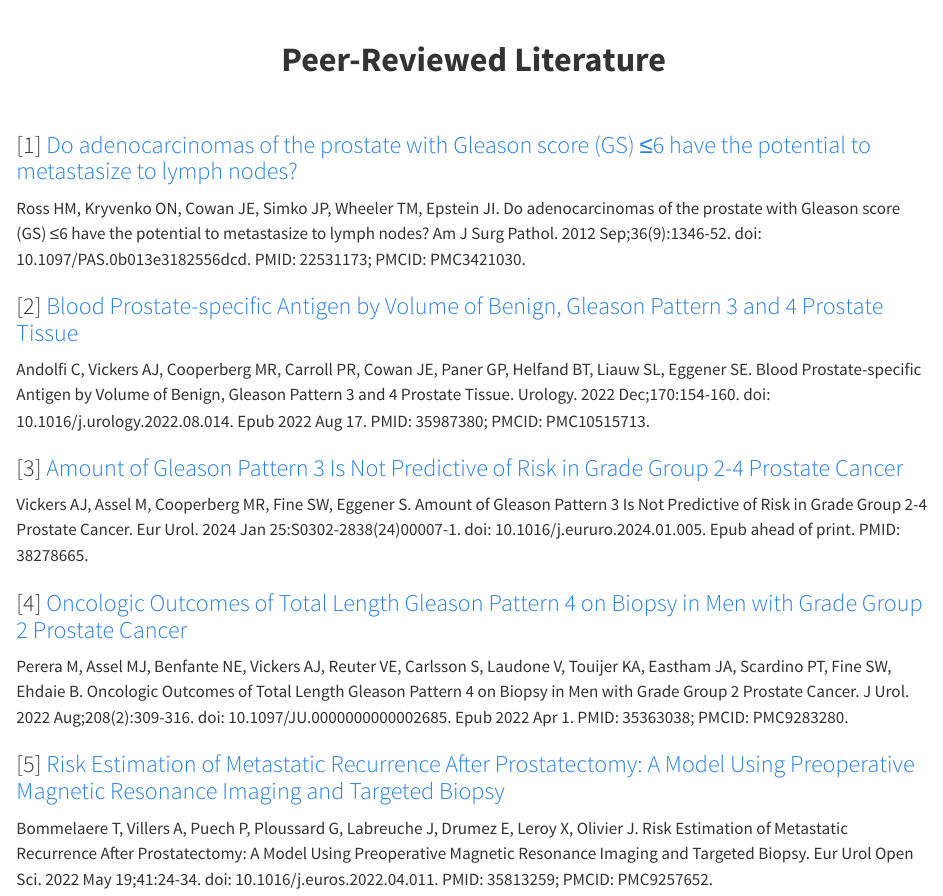
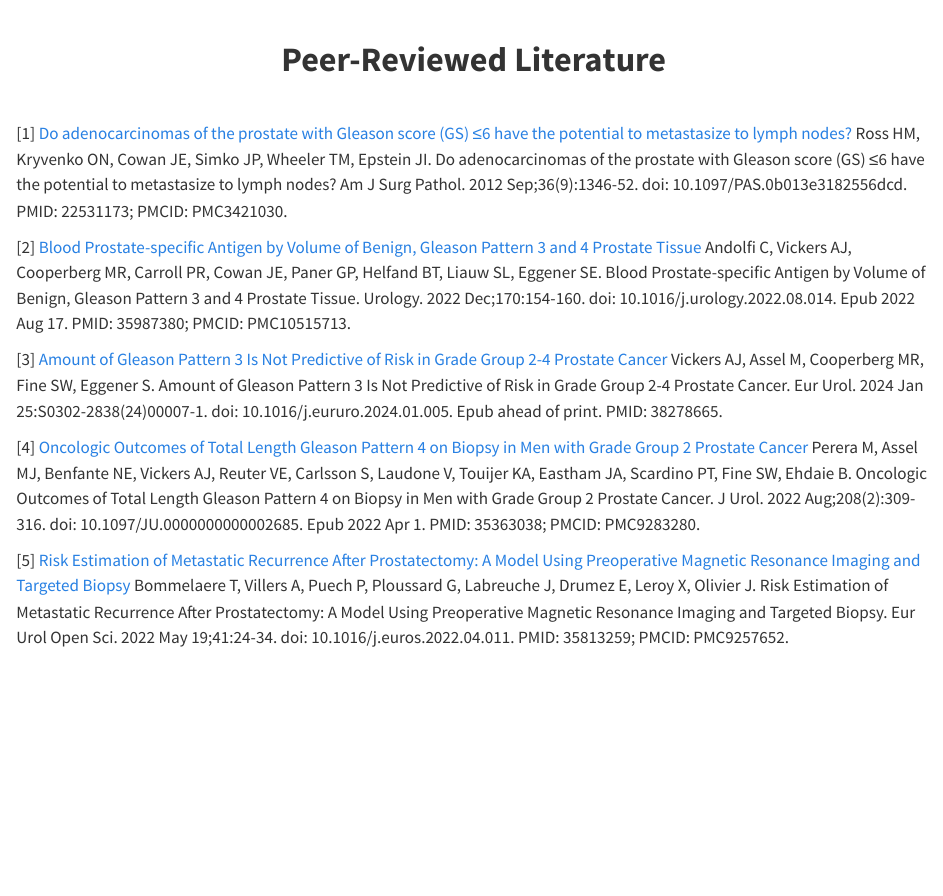
Before and after one commit to MSKCC-Epi-Bio/proquant, a Quarto document (literature.qmd): the page in a window 1100 px wide, from its top. Rendered offline with R 4.5, knitr and Pandoc in place of Quarto, with nearby package versions.

Commit message:
reducing font size of literature,swapping logo and title

```diff
--- a/_quarto.yml
+++ b/_quarto.yml
@@ -8,7 +8,7 @@
   favicon: assets/proquant.png
   search: false
   navbar:
-    #logo: assets/proquant.png
+    logo: assets/proquant.png
     left:
       - href: index.qmd
         text: Home
@@ -23,5 +23,5 @@
     theme: cosmo
     css: styles.css
 
-# metadata:
-#   pagetitle: "proquant"
+metadata:
+  pagetitle: "proquant"
--- a/literature.qmd
+++ b/literature.qmd
@@ -5,23 +5,24 @@
 
 </br>
 
-
-### [1] [Do adenocarcinomas of the prostate with Gleason score (GS) ≤6 have the potential to metastasize to lymph nodes?](https://pubmed.ncbi.nlm.nih.gov/22531173/)
+<div style="font-size:1em;">
+[1] [Do adenocarcinomas of the prostate with Gleason score (GS) ≤6 have the potential to metastasize to lymph nodes?](https://pubmed.ncbi.nlm.nih.gov/22531173/)
 <a id="ross2012"></a>
 Ross HM, Kryvenko ON, Cowan JE, Simko JP, Wheeler TM, Epstein JI. Do adenocarcinomas of the prostate with Gleason score (GS) ≤6 have the potential to metastasize to lymph nodes? Am J Surg Pathol. 2012 Sep;36(9):1346-52. doi: 10.1097/PAS.0b013e3182556dcd. PMID: 22531173; PMCID: PMC3421030.
 
-### [2] [Blood Prostate-specific Antigen by Volume of Benign, Gleason Pattern 3 and 4 Prostate Tissue](https://pubmed.ncbi.nlm.nih.gov/35987380/)
+[2] [Blood Prostate-specific Antigen by Volume of Benign, Gleason Pattern 3 and 4 Prostate Tissue](https://pubmed.ncbi.nlm.nih.gov/35987380/)
 <a id="andolfi2022"></a>
 Andolfi C, Vickers AJ, Cooperberg MR, Carroll PR, Cowan JE, Paner GP, Helfand BT, Liauw SL, Eggener SE. Blood Prostate-specific Antigen by Volume of Benign, Gleason Pattern 3 and 4 Prostate Tissue. Urology. 2022 Dec;170:154-160. doi: 10.1016/j.urology.2022.08.014. Epub 2022 Aug 17. PMID: 35987380; PMCID: PMC10515713.
 
-### [3] [Amount of Gleason Pattern 3 Is Not Predictive of Risk in Grade Group 2-4 Prostate Cancer](https://pubmed.ncbi.nlm.nih.gov/38278665/)
+[3] [Amount of Gleason Pattern 3 Is Not Predictive of Risk in Grade Group 2-4 Prostate Cancer](https://pubmed.ncbi.nlm.nih.gov/38278665/)
 <a id="vickers2024"></a>
 Vickers AJ, Assel M, Cooperberg MR, Fine SW, Eggener S. Amount of Gleason Pattern 3 Is Not Predictive of Risk in Grade Group 2-4 Prostate Cancer. Eur Urol. 2024 Jan 25:S0302-2838(24)00007-1. doi: 10.1016/j.eururo.2024.01.005. Epub ahead of print. PMID: 38278665.
 
-### [4] [Oncologic Outcomes of Total Length Gleason Pattern 4 on Biopsy in Men with Grade Group 2 Prostate Cancer](https://pubmed.ncbi.nlm.nih.gov/35363038/)
+[4] [Oncologic Outcomes of Total Length Gleason Pattern 4 on Biopsy in Men with Grade Group 2 Prostate Cancer](https://pubmed.ncbi.nlm.nih.gov/35363038/)
 <a id="perera2022"></a>
 Perera M, Assel MJ, Benfante NE, Vickers AJ, Reuter VE, Carlsson S, Laudone V, Touijer KA, Eastham JA, Scardino PT, Fine SW, Ehdaie B. Oncologic Outcomes of Total Length Gleason Pattern 4 on Biopsy in Men with Grade Group 2 Prostate Cancer. J Urol. 2022 Aug;208(2):309-316. doi: 10.1097/JU.0000000000002685. Epub 2022 Apr 1. PMID: 35363038; PMCID: PMC9283280.
 
-### [5] [Risk Estimation of Metastatic Recurrence After Prostatectomy: A Model Using Preoperative Magnetic Resonance Imaging and Targeted Biopsy](https://pubmed.ncbi.nlm.nih.gov/35813259/)
+[5] [Risk Estimation of Metastatic Recurrence After Prostatectomy: A Model Using Preoperative Magnetic Resonance Imaging and Targeted Biopsy](https://pubmed.ncbi.nlm.nih.gov/35813259/)
 <a id="bommelaere2022"></a>
 Bommelaere T, Villers A, Puech P, Ploussard G, Labreuche J, Drumez E, Leroy X, Olivier J. Risk Estimation of Metastatic Recurrence After Prostatectomy: A Model Using Preoperative Magnetic Resonance Imaging and Targeted Biopsy. Eur Urol Open Sci. 2022 May 19;41:24-34. doi: 10.1016/j.euros.2022.04.011. PMID: 35813259; PMCID: PMC9257652.
+</div>
```
Also changed, not shown: index.qmd (+1 -1 lines), _quarto.yml (2 more changed lines).
